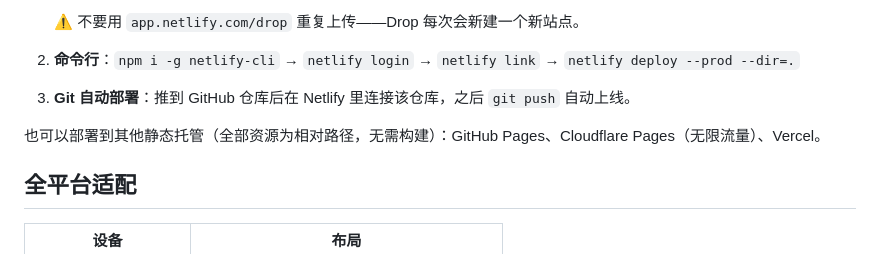
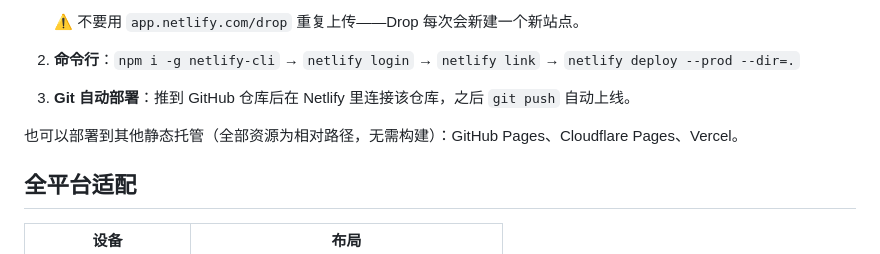
Before and after one commit to xiaoyu-hue/sonder520, a Markdown page: README.md, the part around one of its changes. Drawn GitHub-style.

```diff
--- a/README.md
+++ b/README.md
@@ -47,7 +48,7 @@
 
 3. **Git 自动部署**：推到 GitHub 仓库后在 Netlify 里连接该仓库，之后 `git push` 自动上线。
 
-也可以部署到其他静态托管（全部资源为相对路径，无需构建）：GitHub Pages、Cloudflare Pages（无限流量）、Vercel。
+也可以部署到其他静态托管（全部资源为相对路径，无需构建）：GitHub Pages、Cloudflare Pages、Vercel。
 
 ## 全平台适配
 
```
Also changed, not shown: other parts of README.md (+1 -0 lines).
